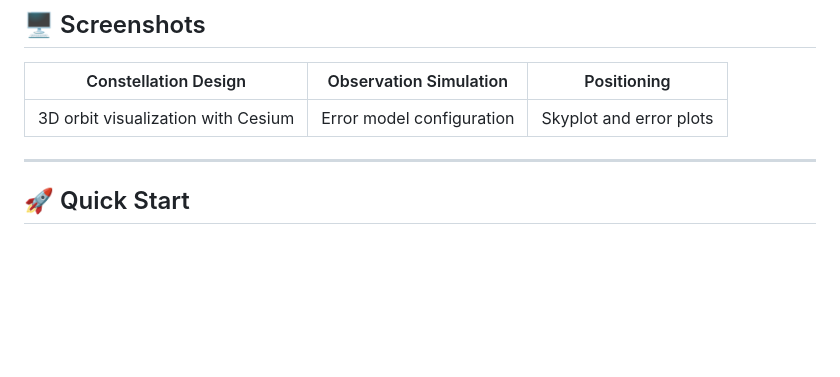
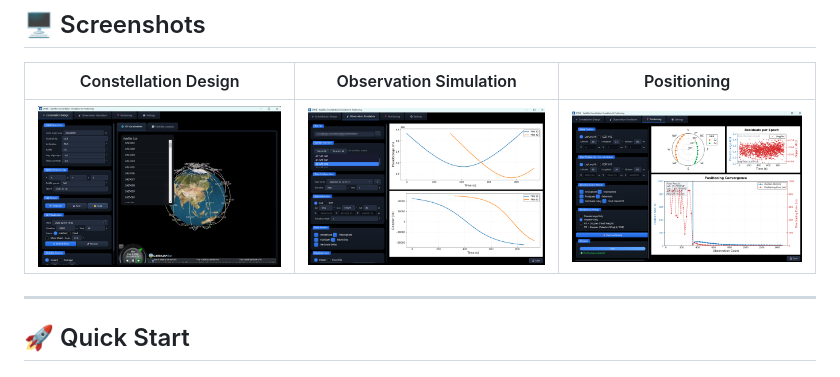
Before and after one commit to xyangll/LEOSPINE, a Markdown page: README.md, the part around the change. Rendered like a GitHub page; pictures changed too: docs/images/constellation.png (added), docs/images/positioning.png (added), docs/images/simulation.png (added); blank space fills up the shorter version.

Commit message:
docs: add screenshots to README
Co-authored-by: Cursor <cursoragent@cursor.com>

```diff
--- a/README.md
+++ b/README.md
@@ -49,7 +49,7 @@ A modern PySide6 GUI and CLI tools are provided. Cesium 3D visualization is inte
 
 | Constellation Design | Observation Simulation | Positioning |
 |:-------------------:|:---------------------:|:-----------:|
-| 3D orbit visualization with Cesium | Error model configuration | Skyplot and error plots |
+| ![Constellation](docs/images/constellation.png) | ![Simulation](docs/images/simulation.png) | ![Positioning](docs/images/positioning.png) |
 
 ---
 
```
Also changed, not shown: 3 other files.
